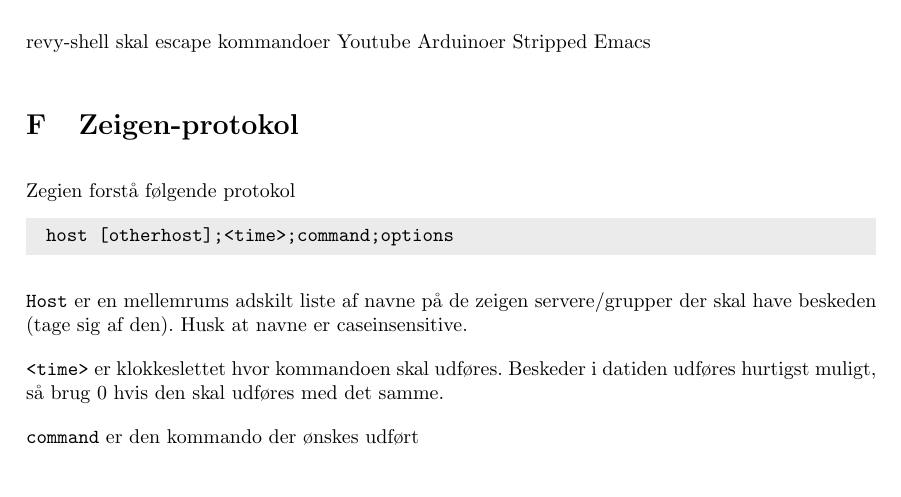
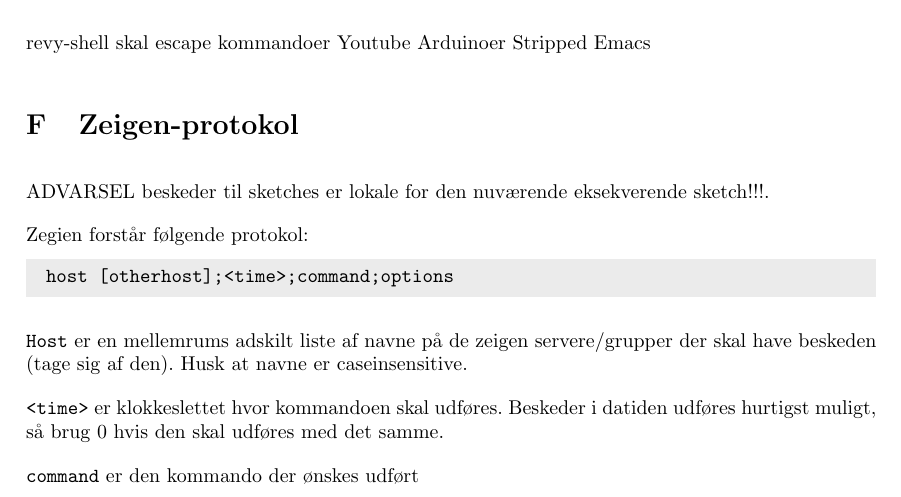
Before and after one commit to Pilen/ubertex, a LaTeX document (den-store-av-bog.tex): part of page 21 of 22, cut so that both start at the same text. The pictures show the PDF file den-store-av-bog.pdf that the author committed with the source.

Commit message:
added note to av-book

```diff
--- a/den-store-av-bog.tex
+++ b/den-store-av-bog.tex
@@ -1105,7 +1105,10 @@ Arduinoer
 Stripped Emacs
 
 \section{Zeigen-protokol}
-Zegien forstå følgende protokol
+
+ADVARSEL beskeder til sketches er lokale for den nuværende eksekverende sketch!!!.
+
+Zegien forstår følgende protokol:
 
 \begin{verbatim}
 host [otherhost];<time>;command;options
```
Also changed, not shown: den-store-av-bog.pdf.
